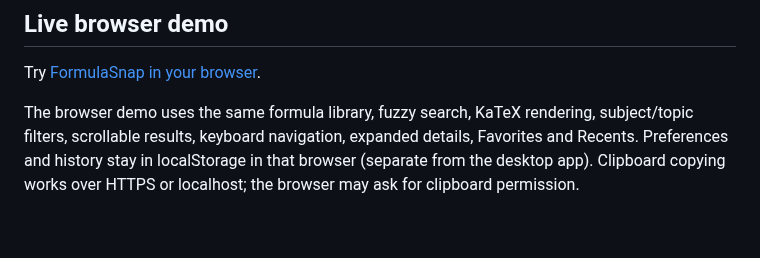
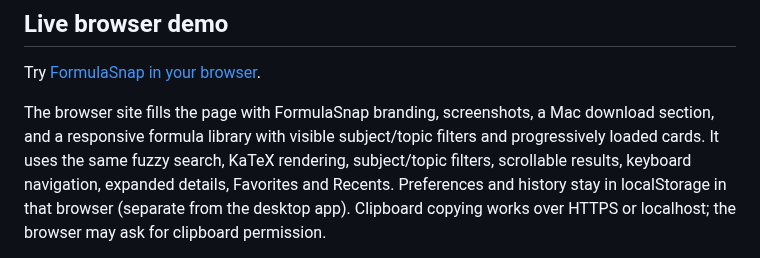
Before and after one commit to zhrsidd/FormulaSnap, a Markdown page: README.md, the part around the change. Drawn GitHub-style; blank space fills up the shorter version.

Commit message:
Build a branded full-page FormulaSnap browser experience

```diff
--- a/README.md
+++ b/README.md
@@ -4,7 +4,9 @@
 
 Try [FormulaSnap in your browser](https://zhrsidd.github.io/FormulaSnap/).
 
-The browser demo uses the same formula library, fuzzy search, KaTeX rendering,
+The browser site fills the page with FormulaSnap branding, screenshots, a Mac
+download section, and a responsive formula library with visible subject/topic
+filters and progressively loaded cards. It uses the same fuzzy search, KaTeX rendering,
 subject/topic filters, scrollable results, keyboard navigation, expanded details,
 Favorites and Recents. Preferences and history stay in localStorage in that
 browser (separate from the desktop app). Clipboard copying works over HTTPS or
```
Also changed, not shown: public/favicon.png (added), src/assets/formulasnap-logo.png (added), 8 other files.
